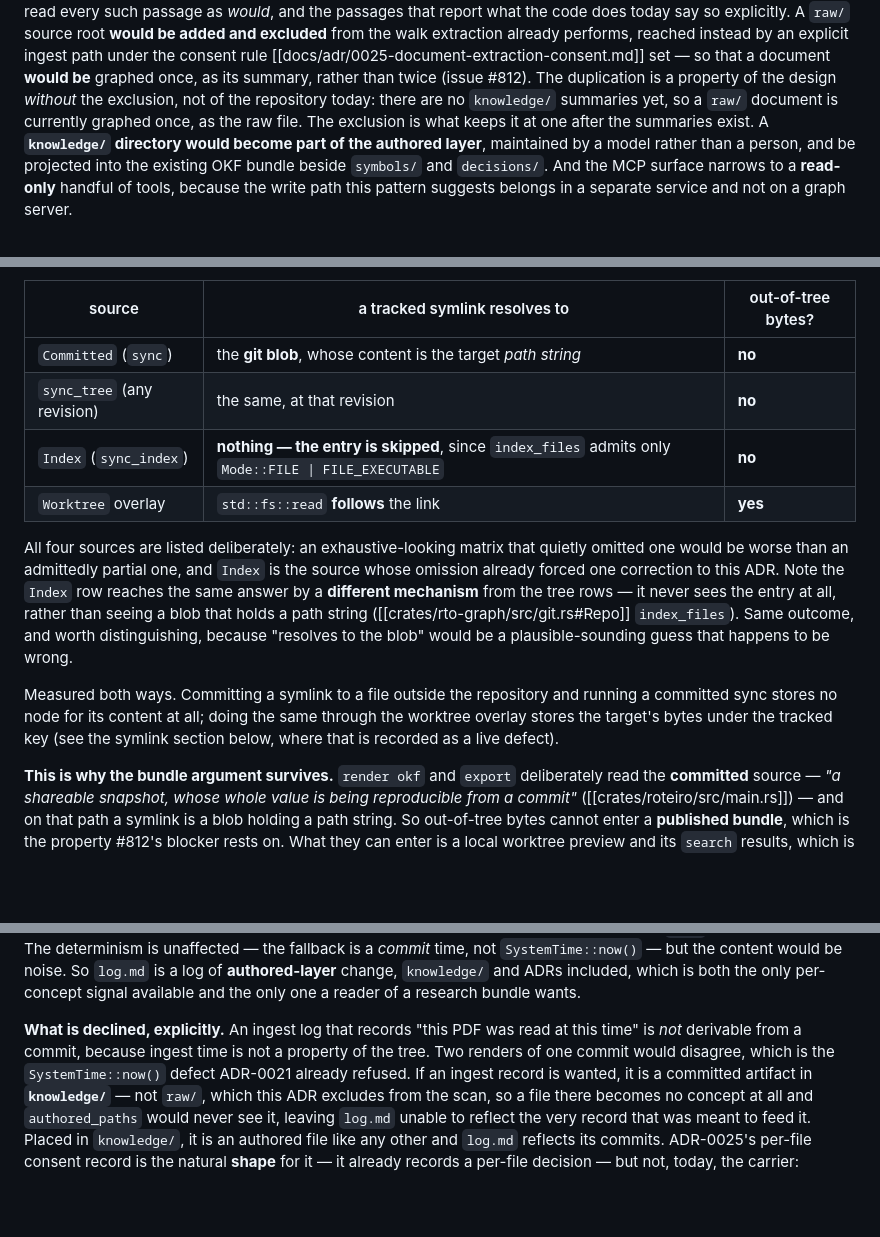
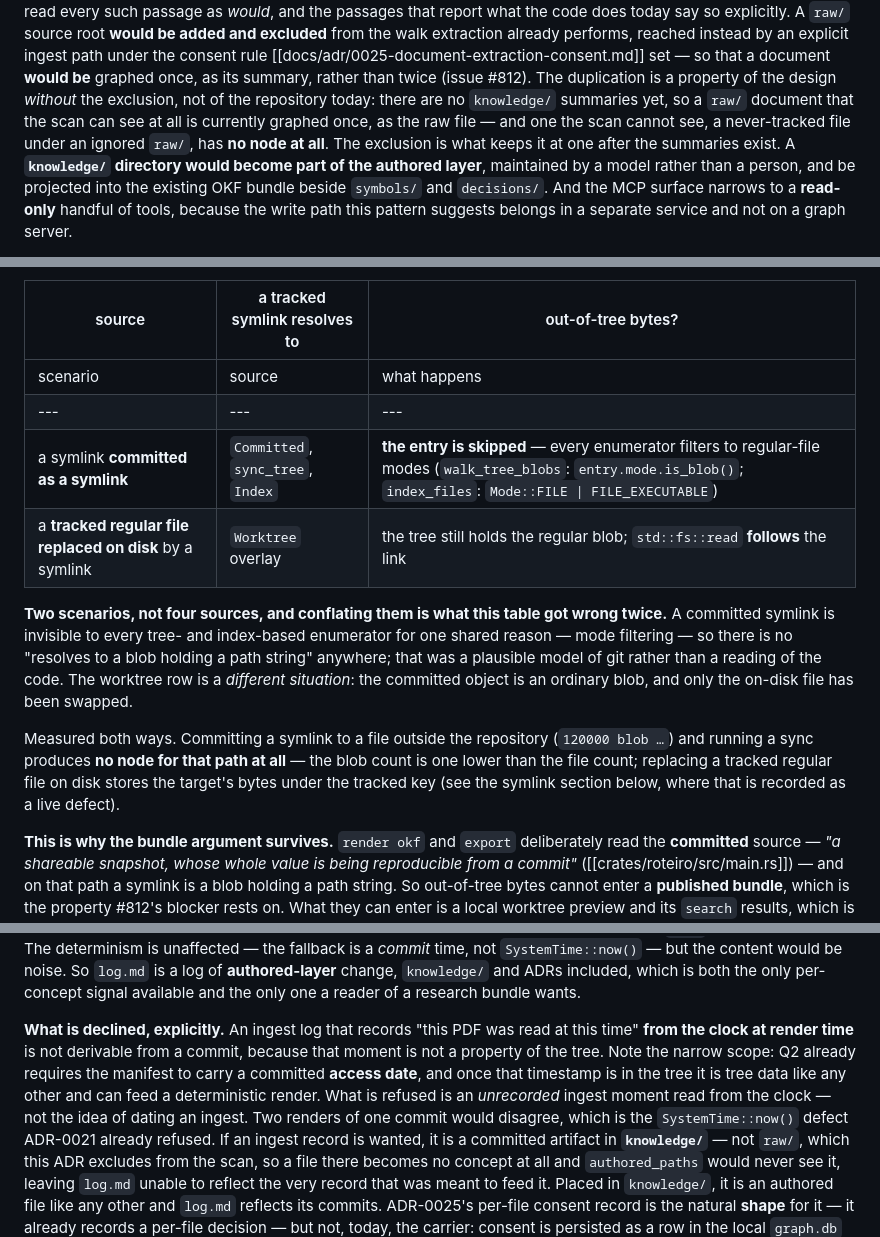
Before and after one commit to OffeneDatenmodellierung/Roteiro, a Markdown page: docs/adr/0026-research-knowledge-layer.md, 3 parts joined by grey strips. Rendered like a GitHub page; blank space fills up the shorter version.

```diff
--- a/docs/adr/0026-research-knowledge-layer.md
+++ b/docs/adr/0026-research-knowledge-layer.md
@@ -52,7 +52,9 @@ by an explicit ingest path under the consent rule
 be** graphed once, as its summary, rather than twice (issue #812). The
 duplication is a property of the design *without* the exclusion, not of the
 repository today: there are no `knowledge/` summaries yet, so a `raw/` document
-is currently graphed once, as the raw file. The exclusion is what keeps it at one
+that the scan can see at all is currently graphed once, as the raw file — and one
+the scan cannot see, a never-tracked file under an ignored `raw/`, has **no node
+at all**. The exclusion is what keeps it at one
 after the summaries exist. A **`knowledge/`
 directory would become part of the authored layer**, maintained by a model
 rather than a person, and be projected into the existing OKF bundle beside
@@ -481,23 +521,22 @@ target is outside, so enumeration is not the whole story:
 
 | source | a tracked symlink resolves to | out-of-tree bytes? |
 |---|---|---|
-| `Committed` (`sync`) | the **git blob**, whose content is the target *path string* | **no** |
-| `sync_tree` (any revision) | the same, at that revision | **no** |
-| `Index` (`sync_index`) | **nothing — the entry is skipped**, since `index_files` admits only `Mode::FILE \| FILE_EXECUTABLE` | **no** |
-| `Worktree` overlay | `std::fs::read` **follows** the link | **yes** |
+| scenario | source | what happens | out-of-tree bytes? |
+|---|---|---|---|
+| a symlink **committed as a symlink** | `Committed`, `sync_tree`, `Index` | **the entry is skipped** — every enumerator filters to regular-file modes (`walk_tree_blobs`: `entry.mode.is_blob()`; `index_files`: `Mode::FILE \| FILE_EXECUTABLE`) | **no** — and no node at all |
+| a **tracked regular file replaced on disk** by a symlink | `Worktree` overlay | the tree still holds the regular blob; `std::fs::read` **follows** the link | **yes** |
 
-All four sources are listed deliberately: an exhaustive-looking matrix that quietly
-omitted one would be worse than an admittedly partial one, and `Index` is the
-source whose omission already forced one correction to this ADR. Note the `Index`
-row reaches the same answer by a **different mechanism** from the tree rows — it
-never sees the entry at all, rather than seeing a blob that holds a path string
-([[crates/rto-graph/src/git.rs#Repo]] `index_files`). Same outcome, and worth
-distinguishing, because "resolves to the blob" would be a plausible-sounding
-guess that happens to be wrong.
+**Two scenarios, not four sources, and conflating them is what this table got
+wrong twice.** A committed symlink is invisible to every tree- and index-based
+enumerator for one shared reason — mode filtering — so there is no "resolves to a
+blob holding a path string" anywhere; that was a plausible model of git rather
+than a reading of the code. The worktree row is a *different situation*: the
+committed object is an ordinary blob, and only the on-disk file has been swapped.
 
-Measured both ways. Committing a symlink to a file outside the repository and
-running a committed sync stores no node for its content at all; doing the same
-through the worktree overlay stores the target's bytes under the tracked key (see
+Measured both ways. Committing a symlink to a file outside the repository
+(`120000 blob …`) and running a sync produces **no node for that path at all** —
+the blob count is one lower than the file count; replacing a tracked regular file
+on disk stores the target's bytes under the tracked key (see
 the symlink section below, where that is recorded as a live defect).
 
 **This is why the bundle argument survives.** `render okf` and `export`
@@ -946,8 +992,12 @@ which is both the only per-concept signal available and the only one a reader of
 a research bundle wants.
 
 **What is declined, explicitly.** An ingest log that records "this PDF was read
-at this time" is *not* derivable from a commit, because ingest time is not a
-property of the tree. Two renders of one commit would disagree, which is the
+at this time" **from the clock at render time** is not derivable from a commit,
+because that moment is not a property of the tree. Note the narrow scope: Q2
+already requires the manifest to carry a committed **access date**, and once that
+timestamp is in the tree it is tree data like any other and can feed a
+deterministic render. What is refused is an *unrecorded* ingest moment read from
+the clock — not the idea of dating an ingest. Two renders of one commit would disagree, which is the
 `SystemTime::now()` defect ADR-0021 already refused. If an ingest record is
 wanted, it is a committed artifact in **`knowledge/`** — not `raw/`, which this
 ADR excludes from the scan, so a file there becomes no concept at all and
```
Also changed, not shown: other parts of docs/adr/0026-research-knowledge-layer.md (+47 -2 lines).
